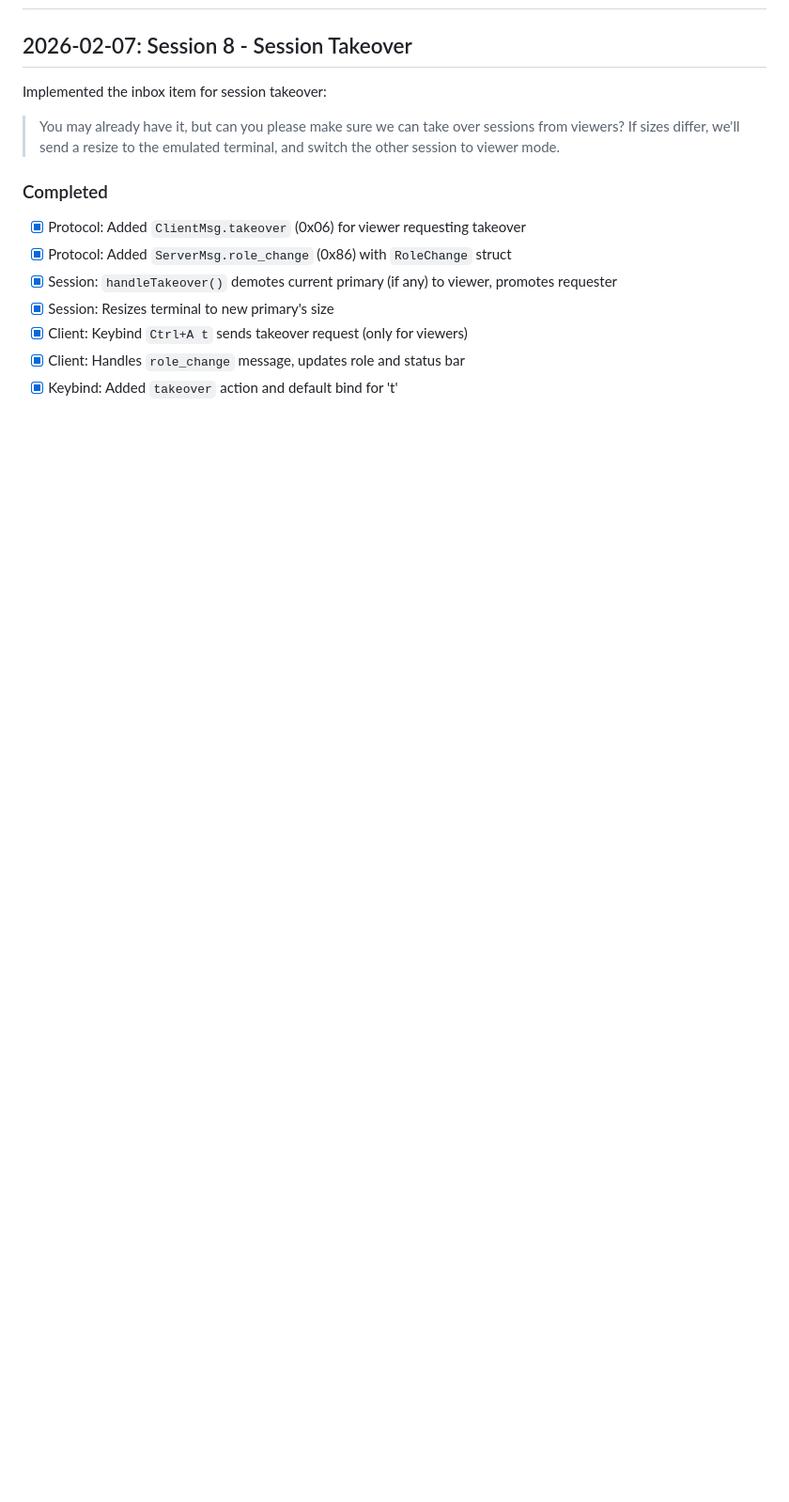
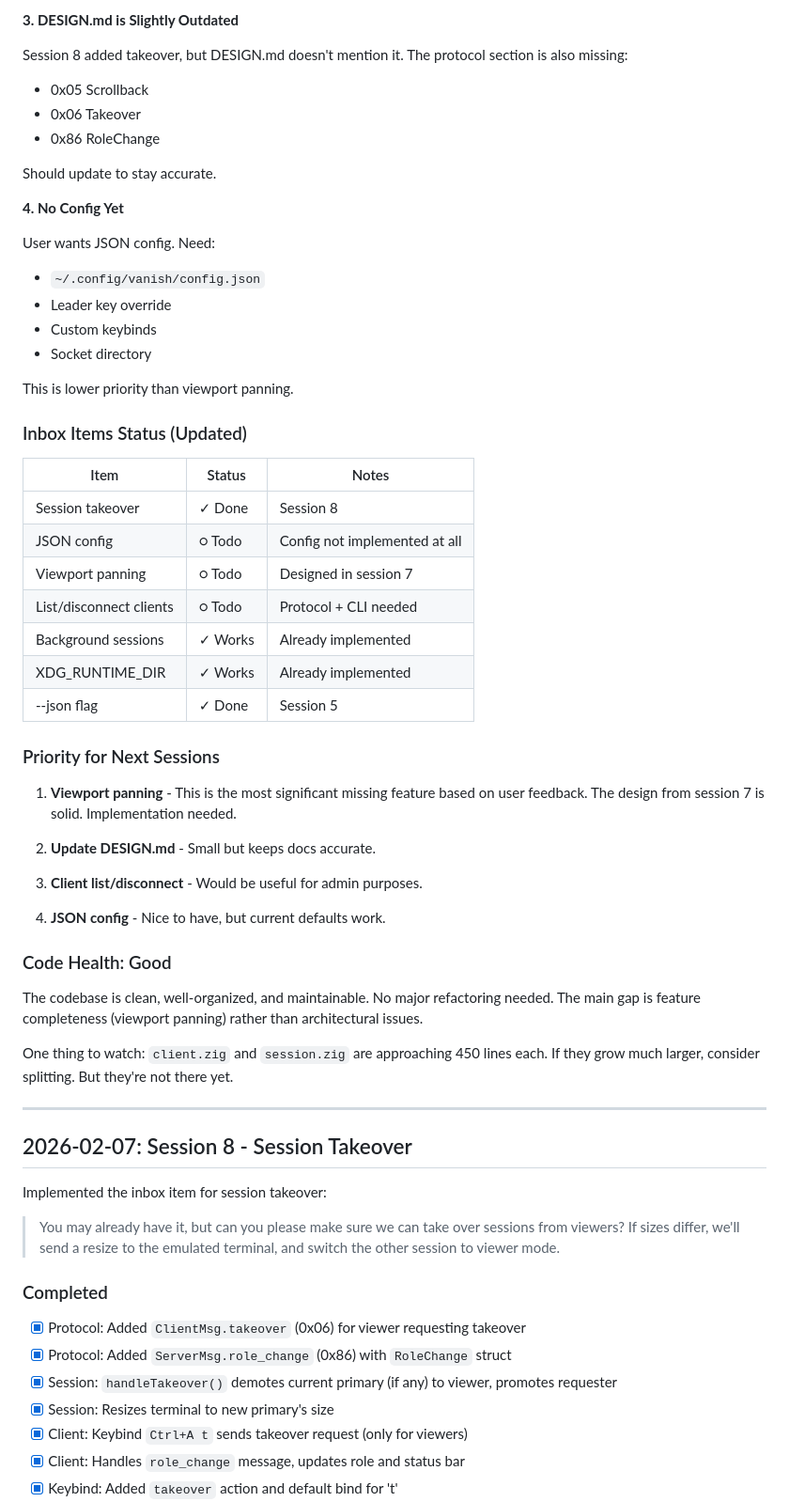
Before and after one commit to psyclyx/vanish, a Markdown page: prompt.md, the part around one of its changes. Shown at 94% size. GitHub-like rendering; blank space fills up the shorter version.

```diff
--- a/prompt.md
+++ b/prompt.md
@@ -107,3 +189,56 @@ lightweight libghostty terminal session multiplexer
+**3. DESIGN.md is Slightly Outdated**
+
+Session 8 added takeover, but DESIGN.md doesn't mention it. The protocol section
+is also missing:
+- 0x05 Scrollback
+- 0x06 Takeover
+- 0x86 RoleChange
+
+Should update to stay accurate.
+
+**4. No Config Yet**
+
+User wants JSON config. Need:
+- `~/.config/vanish/config.json`
+- Leader key override
+- Custom keybinds
+- Socket directory
+
+This is lower priority than viewport panning.
+
+### Inbox Items Status (Updated)
+
+| Item | Status | Notes |
+|------|--------|-------|
+| Session takeover | ✓ Done | Session 8 |
+| JSON config | ○ Todo | Config not implemented at all |
+| Viewport panning | ○ Todo | Designed in session 7 |
+| List/disconnect clients | ○ Todo | Protocol + CLI needed |
+| Background sessions | ✓ Works | Already implemented |
+| XDG_RUNTIME_DIR | ✓ Works | Already implemented |
+| --json flag | ✓ Done | Session 5 |
+
+### Priority for Next Sessions
+
+1. **Viewport panning** - This is the most significant missing feature based on
+   user feedback. The design from session 7 is solid. Implementation needed.
+
+2. **Update DESIGN.md** - Small but keeps docs accurate.
+
+3. **Client list/disconnect** - Would be useful for admin purposes.
+
+4. **JSON config** - Nice to have, but current defaults work.
+
+### Code Health: Good
+
+The codebase is clean, well-organized, and maintainable. No major refactoring
+needed. The main gap is feature completeness (viewport panning) rather than
+architectural issues.
+
+One thing to watch: `client.zig` and `session.zig` are approaching 450 lines each.
+If they grow much larger, consider splitting. But they're not there yet.
+
+---
 
 ## 2026-02-07: Session 8 - Session Takeover
 
```
Also changed, not shown: other parts of prompt.md (+82 -0 lines), DESIGN.md (+4 -0 lines).
